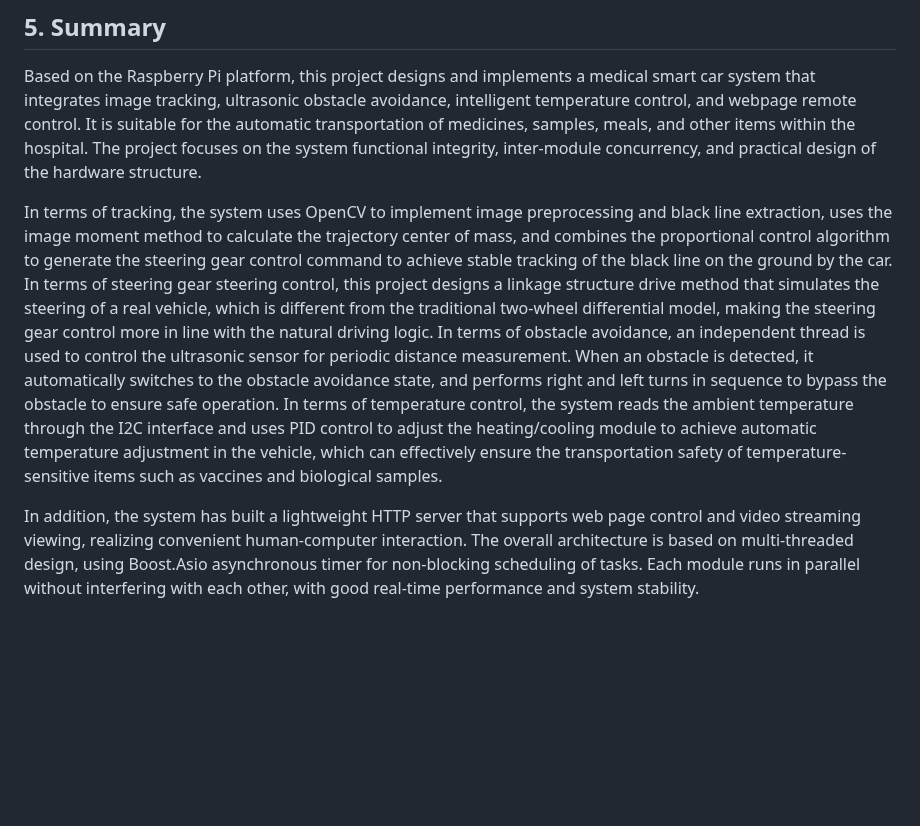
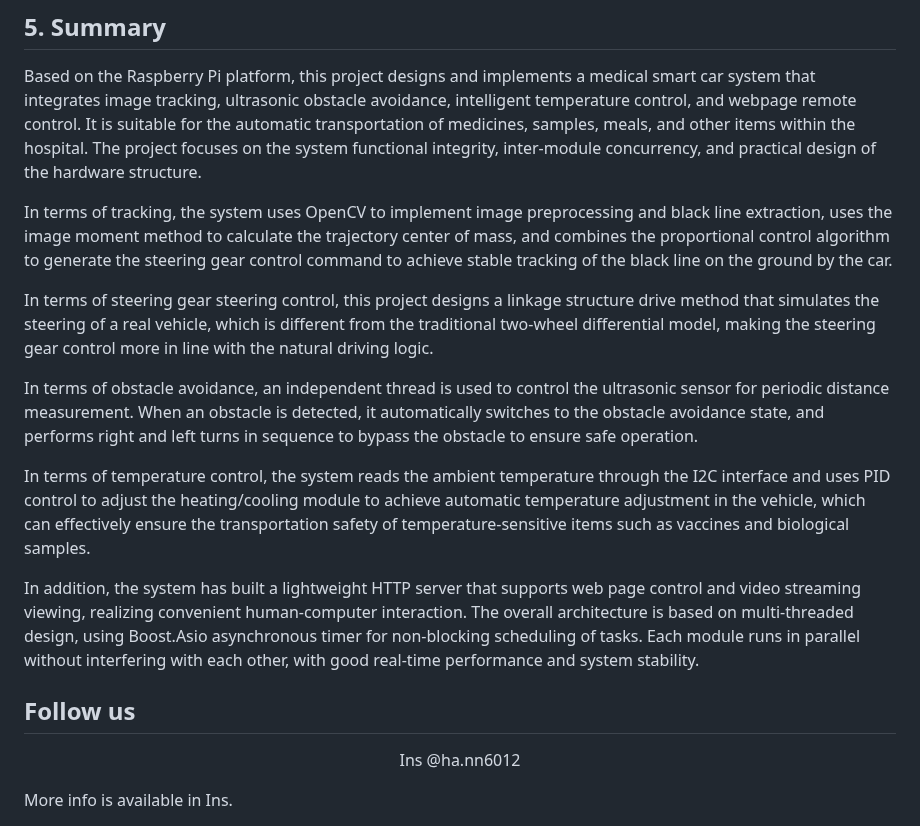
Before and after one commit to 40Group/AGV40, a Markdown page: README.md, the part around the change. GitHub-like rendering; blank space fills up the shorter version.

```diff
--- a/README.md
+++ b/README.md
@@ -116,6 +116,18 @@ Finally, the server is started through svr.listen("0.0.0.0", 5000), listening to
 ## 5. Summary
 Based on the Raspberry Pi platform, this project designs and implements a medical smart car system that integrates image tracking, ultrasonic obstacle avoidance, intelligent temperature control, and webpage remote control. It is suitable for the automatic transportation of medicines, samples, meals, and other items within the hospital. The project focuses on the system functional integrity, inter-module concurrency, and practical design of the hardware structure.
 
-In terms of tracking, the system uses OpenCV to implement image preprocessing and black line extraction, uses the image moment method to calculate the trajectory center of mass, and combines the proportional control algorithm to generate the steering gear control command to achieve stable tracking of the black line on the ground by the car. In terms of steering gear steering control, this project designs a linkage structure drive method that simulates the steering of a real vehicle, which is different from the traditional two-wheel differential model, making the steering gear control more in line with the natural driving logic. In terms of obstacle avoidance, an independent thread is used to control the ultrasonic sensor for periodic distance measurement. When an obstacle is detected, it automatically switches to the obstacle avoidance state, and performs right and left turns in sequence to bypass the obstacle to ensure safe operation. In terms of temperature control, the system reads the ambient temperature through the I2C interface and uses PID control to adjust the heating/cooling module to achieve automatic temperature adjustment in the vehicle, which can effectively ensure the transportation safety of temperature-sensitive items such as vaccines and biological samples.
+In terms of tracking, the system uses OpenCV to implement image preprocessing and black line extraction, uses the image moment method to calculate the trajectory center of mass, and combines the proportional control algorithm to generate the steering gear control command to achieve stable tracking of the black line on the ground by the car.
+
+In terms of steering gear steering control, this project designs a linkage structure drive method that simulates the steering of a real vehicle, which is different from the traditional two-wheel differential model, making the steering gear control more in line with the natural driving logic.
+
+In terms of obstacle avoidance, an independent thread is used to control the ultrasonic sensor for periodic distance measurement. When an obstacle is detected, it automatically switches to the obstacle avoidance state, and performs right and left turns in sequence to bypass the obstacle to ensure safe operation.
+
+In terms of temperature control, the system reads the ambient temperature through the I2C interface and uses PID control to adjust the heating/cooling module to achieve automatic temperature adjustment in the vehicle, which can effectively ensure the transportation safety of temperature-sensitive items such as vaccines and biological samples.
 
 In addition, the system has built a lightweight HTTP server that supports web page control and video streaming viewing, realizing convenient human-computer interaction. The overall architecture is based on multi-threaded design, using Boost.Asio asynchronous timer for non-blocking scheduling of tasks. Each module runs in parallel without interfering with each other, with good real-time performance and system stability.
+
+## Follow us
+<p align="center">
+Ins @ha.nn6012
+</p>
+More info is available in Ins.
```
